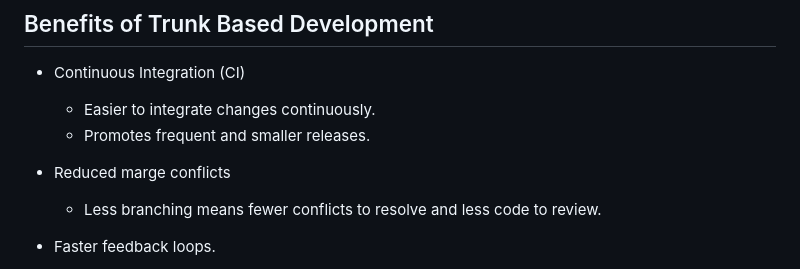
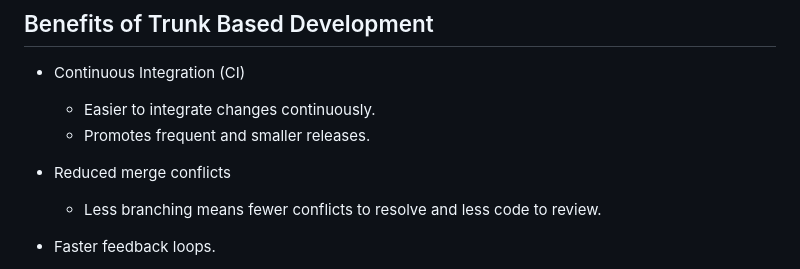
Before and after one commit to moj-analytical-services/dmet-cfe, a Markdown page: investigations/git_branching_strategies/README.md, the part around the change. Rendered like a GitHub page.

Commit message:
fix spelling

```diff
--- a/investigations/git_branching_strategies/README.md
+++ b/investigations/git_branching_strategies/README.md
@@ -112,7 +112,7 @@ _footer: ''
   - Easier to integrate changes continuously.
   - Promotes frequent and smaller releases.
 
-- Reduced marge conflicts
+- Reduced merge conflicts
   - Less branching means fewer conflicts to resolve and less code to review.
 
 - Faster feedback loops.
```
